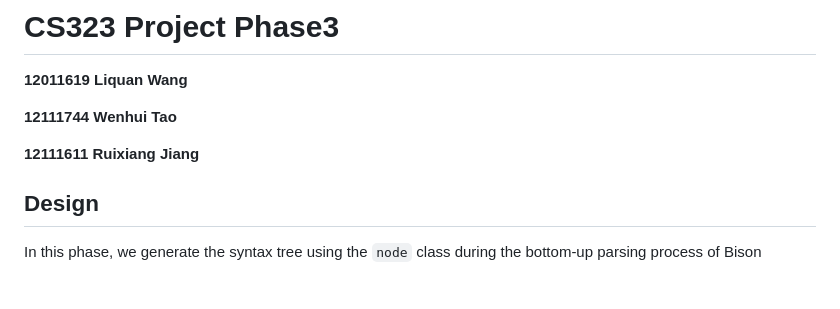
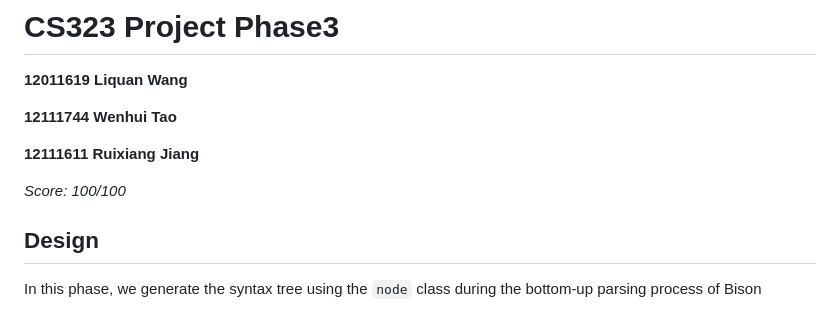
Before and after one commit to QuanQuan-CHO/CS323-Compiler-Project, a Markdown page: phase3/README.md, the part around the change. Drawn GitHub-style; blank space fills up the shorter version.

Commit message:
[Phase3] Update score in `README.md`

```diff
--- a/phase3/README.md
+++ b/phase3/README.md
@@ -6,6 +6,7 @@
 
 **12111611 Ruixiang Jiang**
 
+*Score: 100/100*
 
 
 ## Design
```
